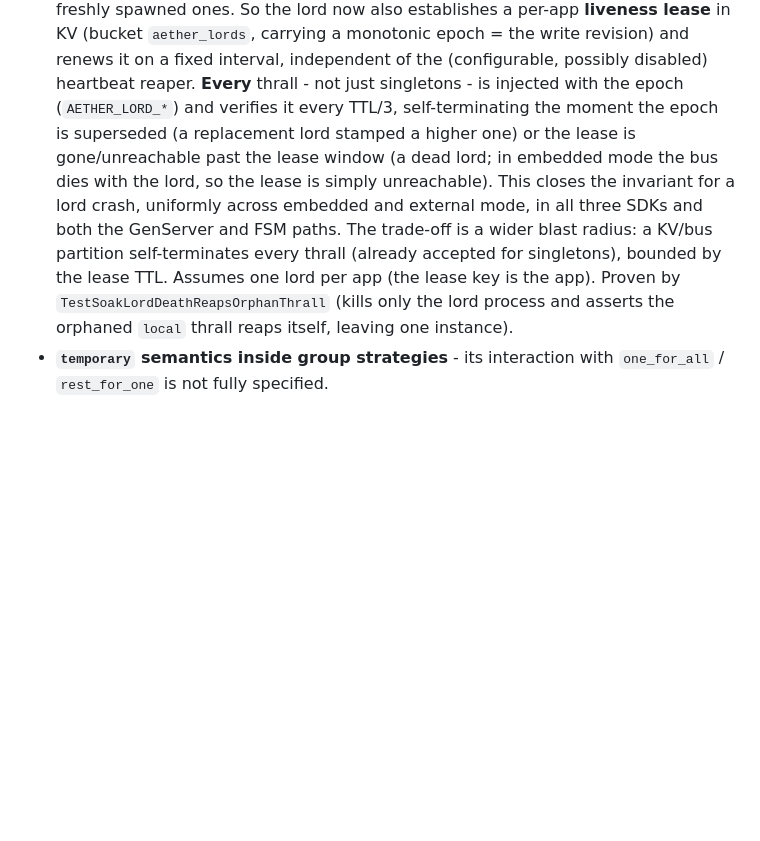
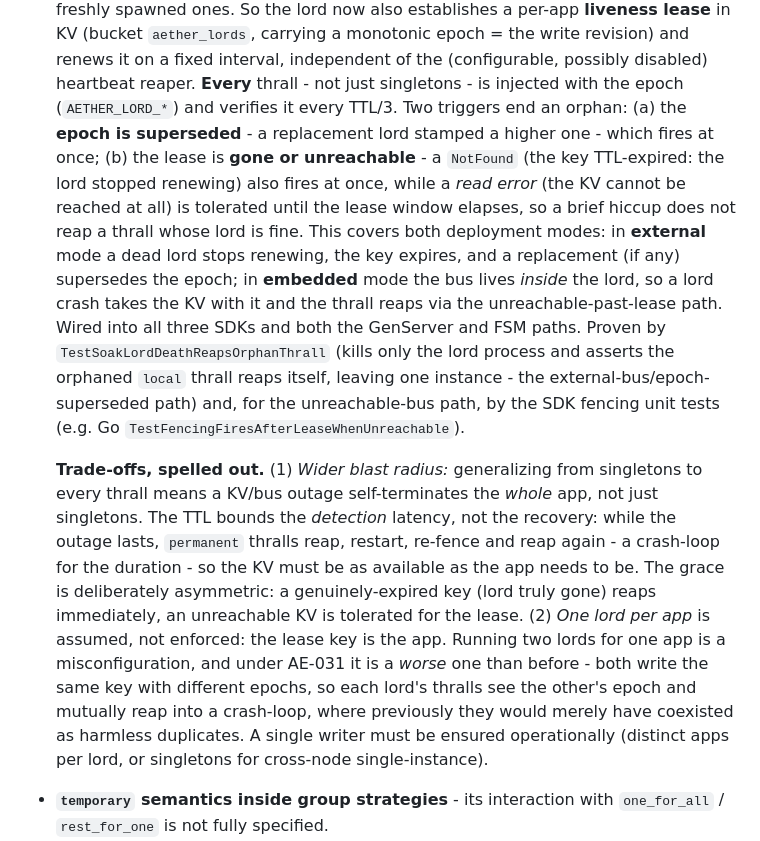
Before and after one commit to hamicek/aether, a Markdown page: DESIGN.md, the part around the change. Drawn GitHub-style; blank space fills up the shorter version.

Commit message:
AE-031: document the fencing trade-offs precisely
Spell out the two orphan triggers and the asymmetric grace (an expired key
reaps at once, an unreachable KV is tolerated for the lease); cite the soak
test for the epoch-superseded path and the SDK unit test for the unreachable
path; and state that two lords per app now mutually reap into a crash-loop
rather than coexisting - a stronger reason to keep one writer per app.

```diff
--- a/DESIGN.md
+++ b/DESIGN.md
@@ -568,14 +568,30 @@ See [ROADMAP.md](./ROADMAP.md) for the maintained list. In short:
   **liveness lease** in KV (bucket `aether_lords`, carrying a monotonic epoch = the write revision)
   and renews it on a fixed interval, independent of the (configurable, possibly disabled) heartbeat
   reaper. **Every** thrall - not just singletons - is injected with the epoch (`AETHER_LORD_*`) and
-  verifies it every TTL/3, self-terminating the moment the epoch is superseded (a replacement lord
-  stamped a higher one) or the lease is gone/unreachable past the lease window (a dead lord; in
-  embedded mode the bus dies with the lord, so the lease is simply unreachable). This closes the
-  invariant for a lord crash, uniformly across embedded and external mode, in all three SDKs and
-  both the GenServer and FSM paths. The trade-off is a wider blast radius: a KV/bus partition
-  self-terminates every thrall (already accepted for singletons), bounded by the lease TTL. Assumes
-  one lord per app (the lease key is the app). Proven by `TestSoakLordDeathReapsOrphanThrall` (kills
-  only the lord process and asserts the orphaned `local` thrall reaps itself, leaving one instance).
+  verifies it every TTL/3. Two triggers end an orphan: (a) the **epoch is superseded** - a
+  replacement lord stamped a higher one - which fires at once; (b) the lease is **gone or
+  unreachable** - a `NotFound` (the key TTL-expired: the lord stopped renewing) also fires at once,
+  while a *read error* (the KV cannot be reached at all) is tolerated until the lease window elapses,
+  so a brief hiccup does not reap a thrall whose lord is fine. This covers both deployment modes: in
+  **external** mode a dead lord stops renewing, the key expires, and a replacement (if any) supersedes
+  the epoch; in **embedded** mode the bus lives *inside* the lord, so a lord crash takes the KV with
+  it and the thrall reaps via the unreachable-past-lease path. Wired into all three SDKs and both the
+  GenServer and FSM paths. Proven by `TestSoakLordDeathReapsOrphanThrall` (kills only the lord
+  process and asserts the orphaned `local` thrall reaps itself, leaving one instance - the
+  external-bus/epoch-superseded path) and, for the unreachable-bus path, by the SDK fencing unit
+  tests (e.g. Go `TestFencingFiresAfterLeaseWhenUnreachable`).
+
+  **Trade-offs, spelled out.** (1) *Wider blast radius:* generalizing from singletons to every thrall
+  means a KV/bus outage self-terminates the *whole* app, not just singletons. The TTL bounds the
+  *detection* latency, not the recovery: while the outage lasts, `permanent` thralls reap, restart,
+  re-fence and reap again - a crash-loop for the duration - so the KV must be as available as the app
+  needs to be. The grace is deliberately asymmetric: a genuinely-expired key (lord truly gone) reaps
+  immediately, an unreachable KV is tolerated for the lease. (2) *One lord per app* is assumed, not
+  enforced: the lease key is the app. Running two lords for one app is a misconfiguration, and under
+  AE-031 it is a *worse* one than before - both write the same key with different epochs, so each
+  lord's thralls see the other's epoch and mutually reap into a crash-loop, where previously they
+  would merely have coexisted as harmless duplicates. A single writer must be ensured operationally
+  (distinct apps per lord, or singletons for cross-node single-instance).
 - **`temporary` semantics inside group strategies** - its interaction with `one_for_all` /
   `rest_for_one` is not fully specified.
 - **Thrall state persistence** - durability today covers the *mailbox* (casts survive a crash via
```
